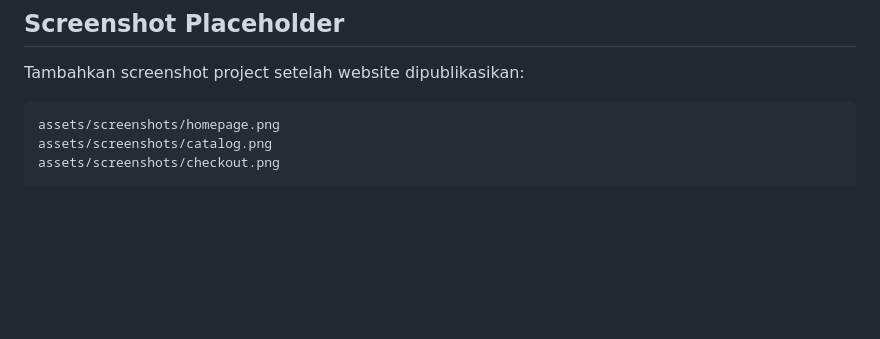
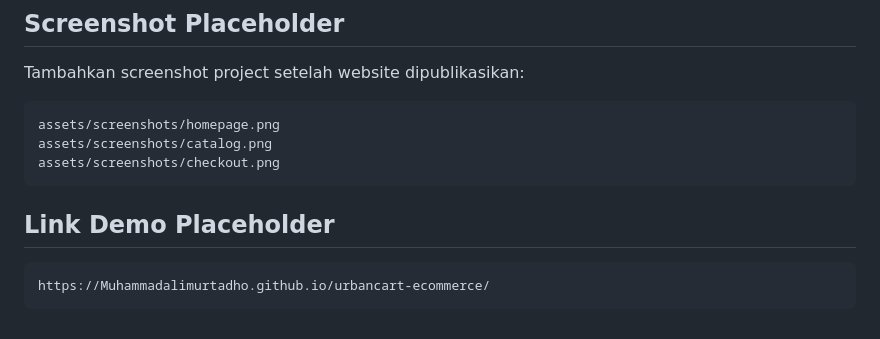
Before and after one commit to Muhammadalimurtadho/urbancart-ecommerce, a Markdown page: README.md, the part around the change. GitHub-like rendering; blank space fills up the shorter version.

````diff
--- a/README.md
+++ b/README.md
@@ -130,3 +130,9 @@ assets/screenshots/homepage.png
 assets/screenshots/catalog.png
 assets/screenshots/checkout.png
 ```
+
+## Link Demo Placeholder
+
+```text
+https://Muhammadalimurtadho.github.io/urbancart-ecommerce/
+```
````
